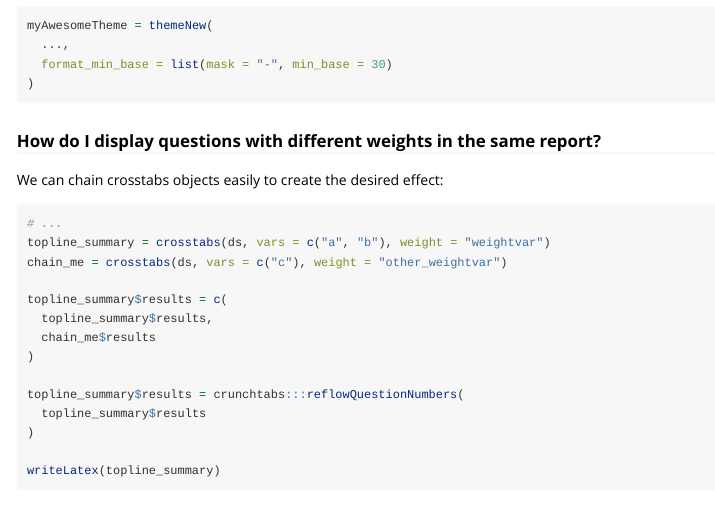
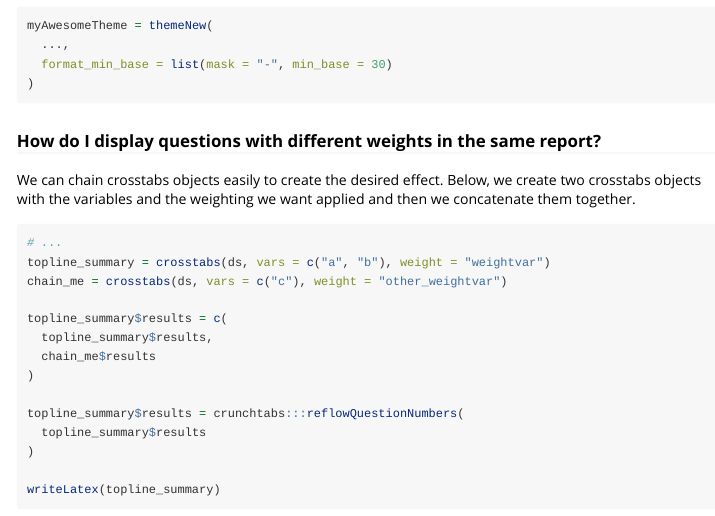
Before and after one commit to Crunch-io/crunchtabs, an R Markdown document (vignettes/FAQ.Rmd): the page in a window 1100 px wide, from 1140 px down. Rendered offline with R 4.5, knitr and Pandoc, with nearby package versions; long lines of code are wrapped.

Commit message:
More text for #106

````diff
--- a/vignettes/FAQ.Rmd
+++ b/vignettes/FAQ.Rmd
@@ -68,7 +68,7 @@ myAwesomeTheme = themeNew(
 
 ### How do I display questions with different weights in the same report?
 
-We can chain crosstabs objects easily to create the desired effect:
+We can chain crosstabs objects easily to create the desired effect. Below, we create two crosstabs objects with the variables and the weighting we want applied and then we concatenate them together.
 
 ```{r, eval = FALSE}
 # ...
````
Also changed, not shown: vignettes/FAQ.Rmd (1 more changed lines).
